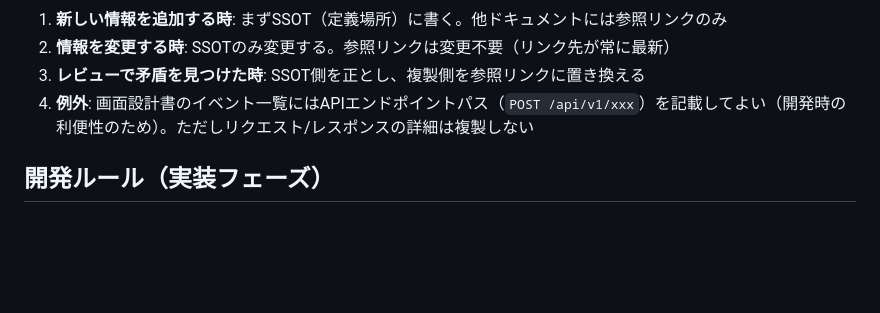
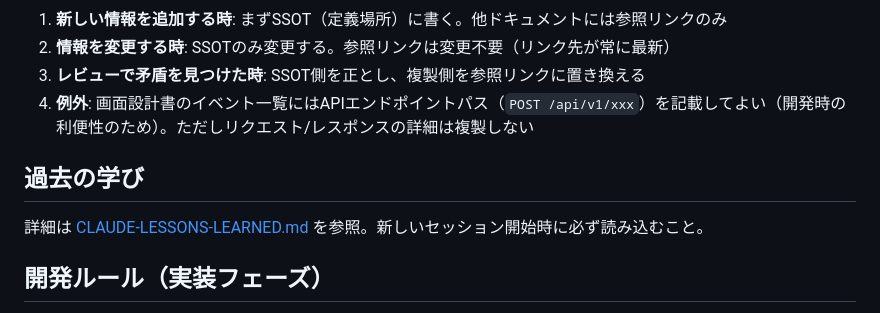
Before and after one commit to hidefumiagata/wms, a Markdown page: CLAUDE.md, the part around the change. Rendered like a GitHub page; blank space fills up the shorter version.

Commit message:
docs: Claude Codeの学びを記録 / Add lessons learned from design phase
Co-Authored-By: Claude Opus 4.6 (1M context) <noreply@anthropic.com>

```diff
--- a/CLAUDE.md
+++ b/CLAUDE.md
@@ -76,6 +76,9 @@
 3. **レビューで矛盾を見つけた時**: SSOT側を正とし、複製側を参照リンクに置き換える
 4. **例外**: 画面設計書のイベント一覧にはAPIエンドポイントパス（`POST /api/v1/xxx`）を記載してよい（開発時の利便性のため）。ただしリクエスト/レスポンスの詳細は複製しない
 
+## 過去の学び
+詳細は [CLAUDE-LESSONS-LEARNED.md](CLAUDE-LESSONS-LEARNED.md) を参照。新しいセッション開始時に必ず読み込むこと。
+
 ## 開発ルール（実装フェーズ）
 - 作業前にGitHub Issueを作成する
 - ブランチ命名規則: `feature/[Issue#]_短い説明`（例: `feature/12_inventory-management`）
```
Also changed, not shown: CLAUDE-LESSONS-LEARNED.md (added, +102 -0 lines).
